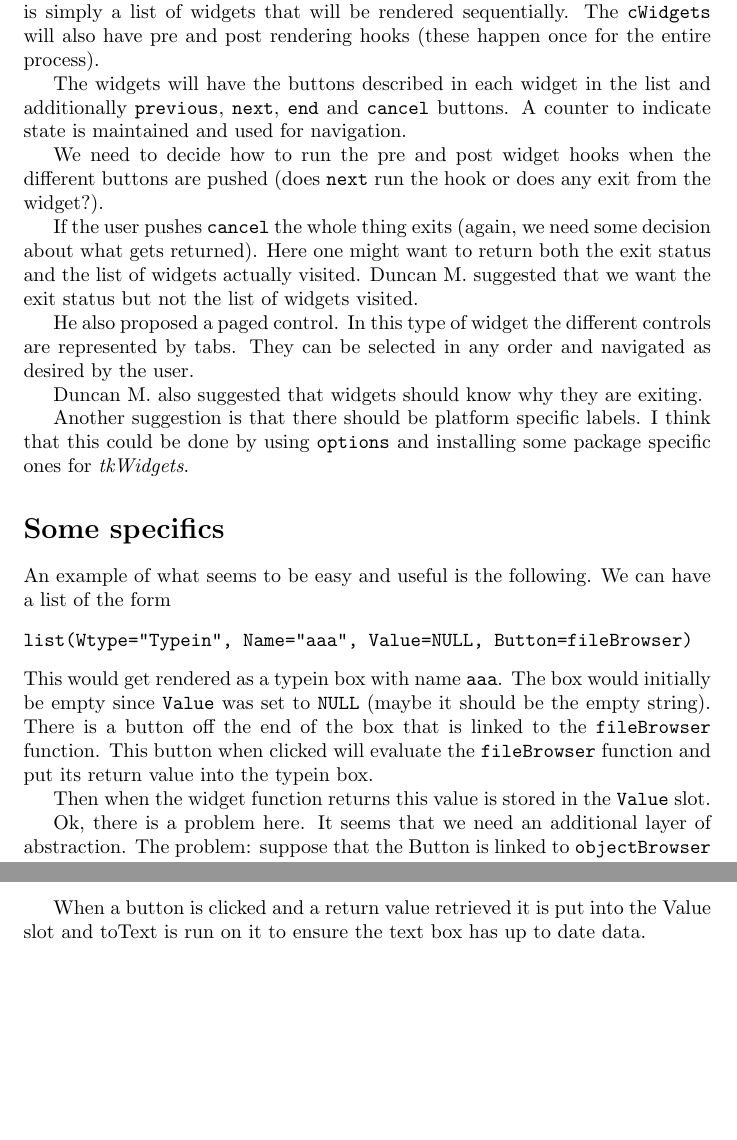
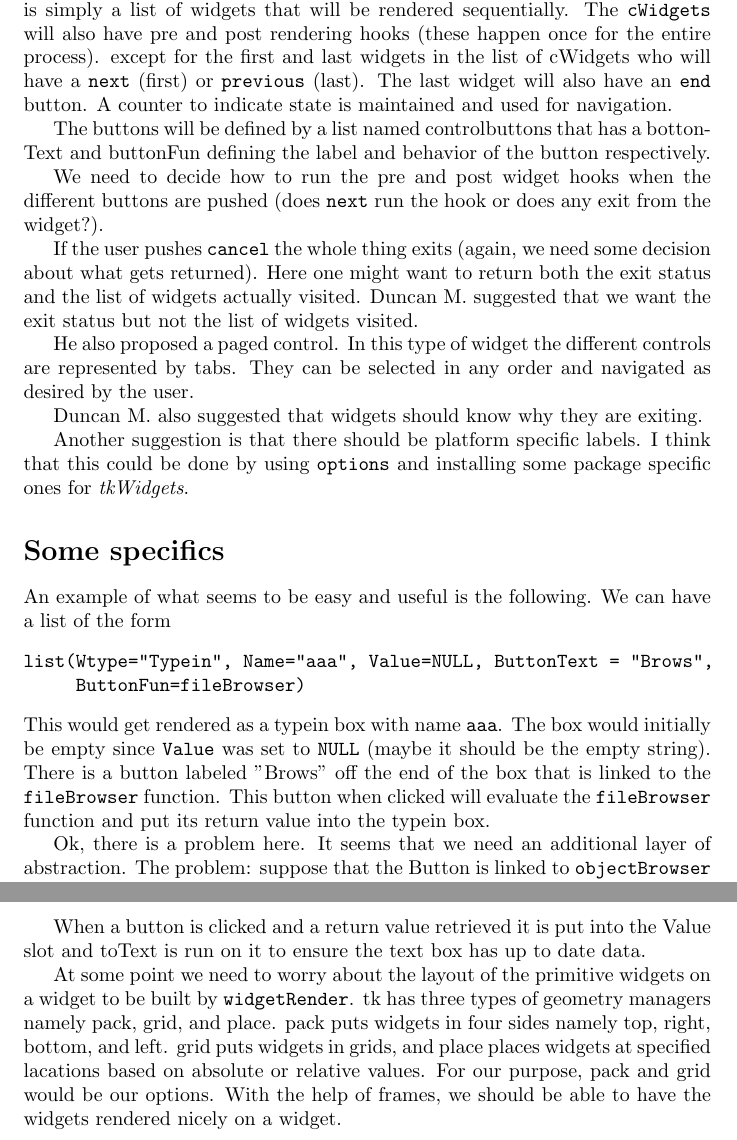
Before and after one commit to bioc/tkWidgets, a LaTeX document (inst/doc/widgetPlans.tex): two parts of pages 2 and 3 of 3, joined at a grey line, cut so that both start at the same text, the shorter picture padded with empty space. Compiled offline with pdfLaTeX.

Commit message:
Updates done with the doc.
git-svn-id: file:///home/git/hedgehog.fhcrc.org/bioconductor/trunk/madman/Rpacks/tkWidgets@959 bc3139a8-67e5-0310-9ffc-ced21a209358

```diff
--- a/inst/doc/widgetPlans.tex
+++ b/inst/doc/widgetPlans.tex
@@ -55,16 +56,17 @@ abstract data type implementation that should let us reuse much of the
 code when the methods and classes are implemented.
 
 Next we introduce the concept of {\em chained widgets},
-\verb+cWidgets+.
-Basically this is simply a list of widgets that will be rendered
-sequentially.
-The \verb+cWidgets+ will also have pre and post rendering hooks (these
-happen once for the entire process).
+\verb+cWidgets+. Basically this is simply a list of widgets that will
+be rendered sequentially. The \verb+cWidgets+ will also have pre and
+post rendering hooks (these happen once for the entire
+process). except for the first and last widgets in the list of
+cWidgets who will have a \verb+next+ (first) or \verb+previous+
+(last). The last widget will also have an \verb+end+ button. A counter
+to indicate state is maintained and used for navigation.
 
-The widgets will have the buttons described in each widget in the list
-and additionally \verb+previous+, \verb+next+, \verb+end+ and
-\verb+cancel+ buttons.
-A counter to indicate state is maintained and used for navigation.
+The buttons will be defined by a list named controlbuttons that has a
+bottonText and buttonFun defining the label and behavior of the button
+respectively.
 
 We need to decide how to run the pre and post widget hooks when the
 different buttons are pushed (does \verb+next+ run the hook or does
@@ -92,34 +94,30 @@ some package specific ones for {\em tkWidgets}.
 An example of what seems to be easy and useful is the following.
 We can have a list of the form
 \begin{verbatim}
-list(Wtype="Typein", Name="aaa", Value=NULL, Button=fileBrowser)
+list(Wtype="Typein", Name="aaa", Value=NULL, ButtonText = "Brows",
+     ButtonFun=fileBrowser)
 \end{verbatim}
 This would get rendered as a typein box with name \verb+aaa+. The box
 would initially be empty since \verb+Value+ was set to \verb+NULL+
-(maybe it should be the empty string). There is a button off the end
-of the box that is linked to the \verb+fileBrowser+ function.
-This button when clicked will evaluate the \verb+fileBrowser+ function
-and put its return value into the typein box.
-
-Then when the widget function returns this value is stored in the
-\verb+Value+ slot.
+(maybe it should be the empty string). There is a button labeled
+"Brows" off the end of the box that is linked to the
+\verb+fileBrowser+ function. This button when clicked will evaluate
+the \verb+fileBrowser+ function and put its return value into the
+typein box.
 
 Ok, there is a problem here. It seems that we need an additional layer
-of abstraction.
-The problem: suppose that the Button is linked to \verb+objectBrowser+
-and that the user has selected multiple objects. How do we associate
-those with the text in the typein box?
-It does not appear that we can do that directly.
-So an extra layer of abstraction might be enough for most purposes.
-There is a \verb+Value+ slot. This value is supplied by the user or
-it is the return value of the function associated with the button.
-There is a \verb+toText+ function that takes that value and renders it
-for the text box.
+of abstraction. The problem: suppose that the Button is linked to
+\verb+objectBrowser+ and that the user has selected multiple
+objects. How do we associate those with the text in the typein box?
+It does not appear that we can do that directly. So an extra layer of
+abstraction might be enough for most purposes. There is a \verb+Value+
+slot. This value is supplied by the user or it is the return value of
+the function associated with the button. There is a \verb+toText+
+function that takes that value and renders it for the text box.
 Some care to deal with multiple values (which might not be character
-strings will be needed).
-Also, I believe that if the return type should not be a character
-string then editing of the box manually should be prevented, here we
-could just render the text.
+strings will be needed). Also, I believe that if the return type
+should not be a character string then editing of the box manually
+should be prevented, here we could just render the text.
 
 Each \verb+pWidget+ has the following slots:
 \begin{itemize}
@@ -150,4 +147,13 @@ When a button is clicked and a return value retrieved it is put into
 the Value slot and toText is run on it to ensure the text box has up
 to date data.
 
+At some point we need to worry about the layout of the primitive
+widgets on a widget to be built by \verb+widgetRender+. tk has three
+types of geometry managers namely pack, grid, and place. pack puts
+widgets in four sides namely top, right, bottom, and left. grid puts
+widgets in grids, and place places widgets at specified lacations
+based on absolute or relative values. For our purpose, pack and grid
+would be our options. With the help of frames, we should be able to
+have the widgets rendered nicely on a widget.
+
 \end{document}
```
Also changed, not shown: inst/doc/widgetPlans.tex (18 more changed lines).
